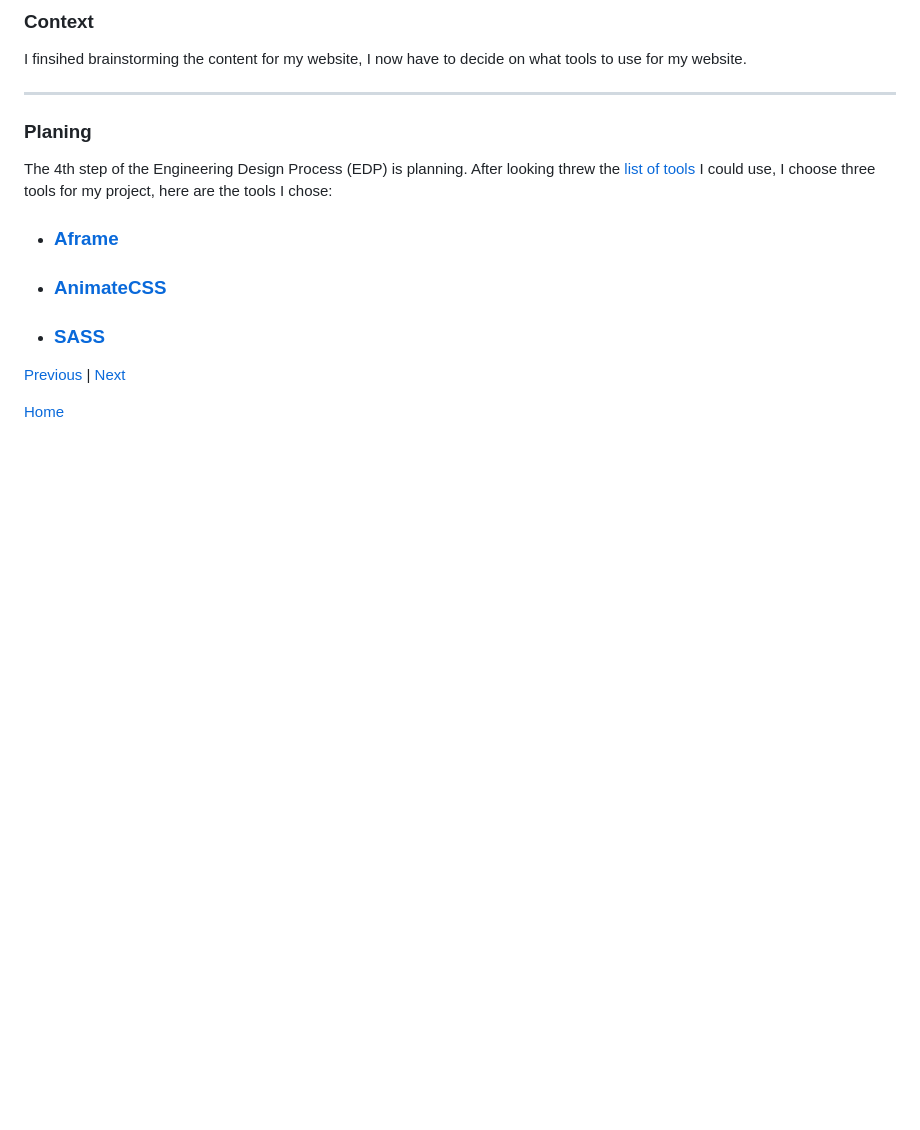
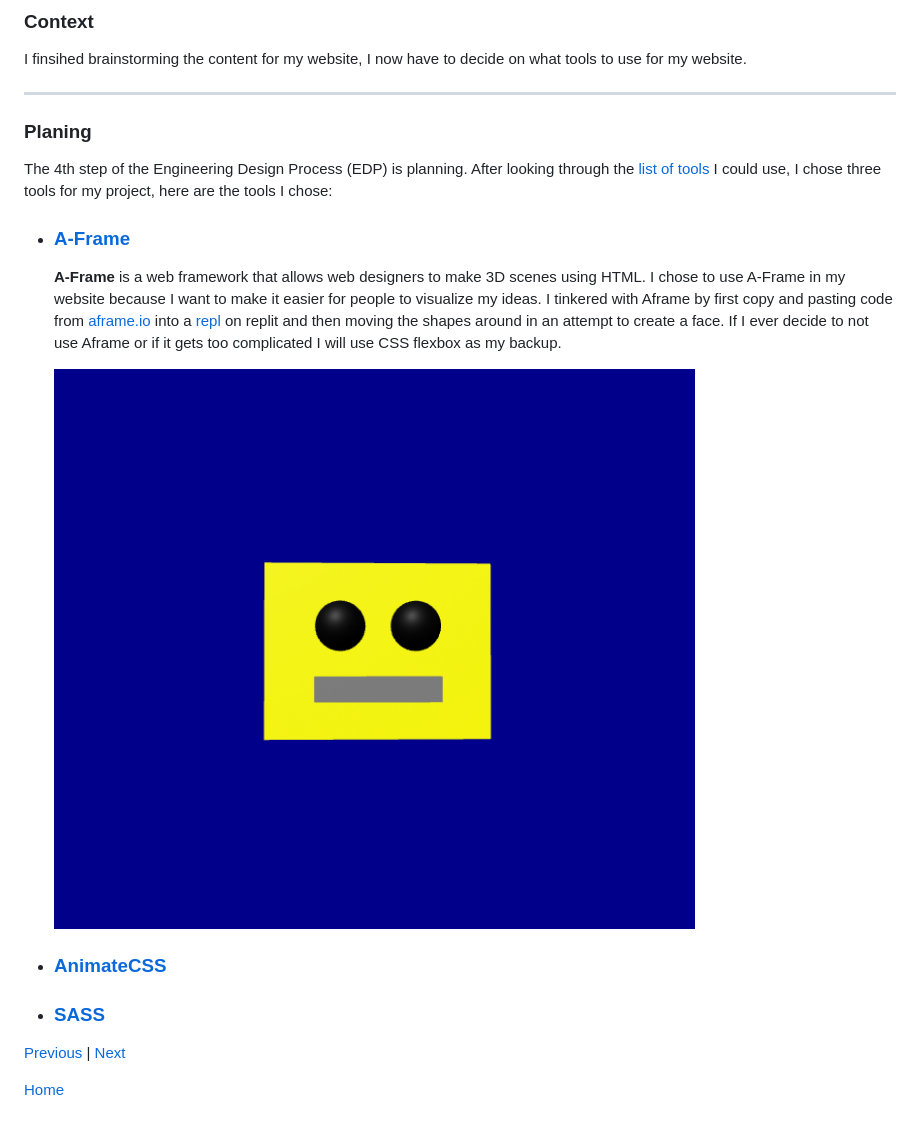
Before and after one commit to kosall5220/sep10-freedom-project, a Markdown page: blog/entry04.md, the part around the change. GitHub-like rendering; pictures changed too: blog/Screenshot 2024-02-25 023327.png (added); blank space fills up the shorter version.

Commit message:
A-frame

```diff
--- a/blog/entry04.md
+++ b/blog/entry04.md
@@ -7,11 +7,16 @@ I finsihed brainstorming the content for my website, I now have to decide on wha
 ---
 
 ### Planing
-The 4th step of the Engineering Design Process (EDP) is planning. After looking threw the [list of tools](https://docs.google.com/document/d/1rk-z-5FvFE3qHRHJ9q609wqwi3cQ9AKDW4H-CPG3WYA/edit) I could use, I choose three tools for my project, here are the tools I chose:
+The 4th step of the Engineering Design Process (EDP) is planning. After looking through the [list of tools](https://docs.google.com/document/d/1rk-z-5FvFE3qHRHJ9q609wqwi3cQ9AKDW4H-CPG3WYA/edit) I could use, I chose three tools for my project, here are the tools I chose:
 
 
-* ### [Aframe](https://aframe.io/)
+* ### [A-Frame](https://aframe.io/)
+    **A-Frame** is a web framework that allows web designers to make 3D scenes using HTML. I chose to use A-Frame in my website because I want to make it easier for people to visualize my ideas. I tinkered with Aframe by first copy and pasting code from [aframe.io](https://aframe.io/docs/1.5.0/introduction/) into a [repl](https://replit.com/@kosallour/test-aframe) on replit and then moving the shapes around in an attempt to create a face. If I ever decide to not use Aframe or if it gets too complicated I will use CSS flexbox as my backup.
+
+    ![Alt text](<Screenshot 2024-02-25 023327.png>)
+
 * ### [AnimateCSS](https://animate.style/)
+
 * ### [SASS](https://sass-lang.com/)
 
 
```
